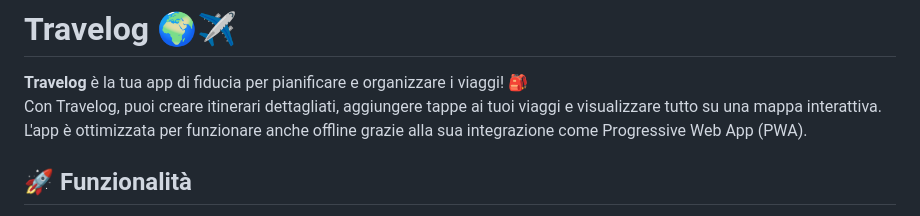
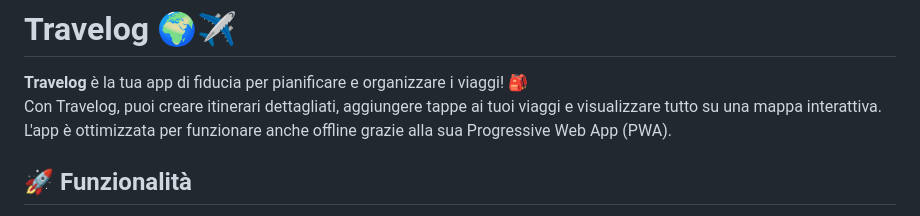
Before and after one commit to marinodilauro/laravel-travel-planner, a Markdown page: README.md, the part around the change. GitHub-like rendering.

```diff
--- a/README.md
+++ b/README.md
@@ -2,7 +2,7 @@
 
 **Travelog** è la tua app di fiducia per pianificare e organizzare i viaggi! 🎒 <br>
 Con Travelog, puoi creare itinerari dettagliati, aggiungere tappe ai tuoi viaggi e visualizzare tutto su una mappa interattiva. <br>
-L'app è ottimizzata per funzionare anche offline grazie alla sua integrazione come Progressive Web App (PWA).
+L'app è ottimizzata per funzionare anche offline grazie alla sua Progressive Web App (PWA).
 
 ## 🚀 Funzionalità
 
```
